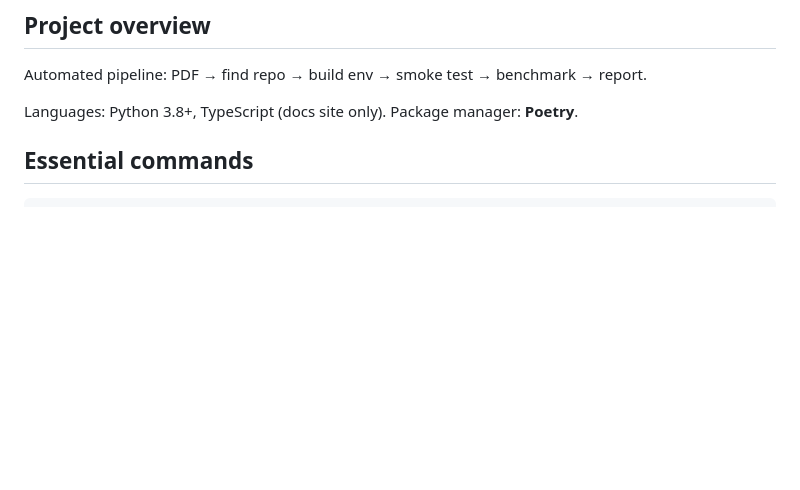
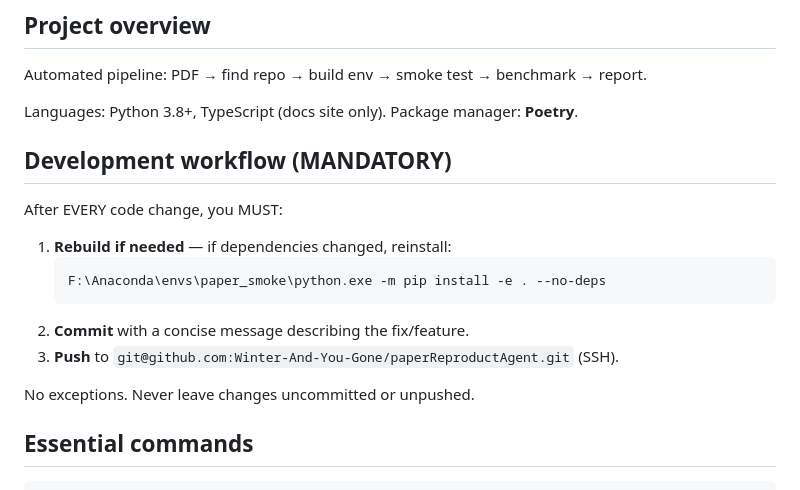
Before and after one commit to JDangy/paperReproductAgent, a Markdown page: AGENTS.md, the part around the change. Drawn GitHub-style; blank space fills up the shorter version.

Commit message:
docs: add mandatory commit+push workflow rule to AGENTS.md

````diff
--- a/AGENTS.md
+++ b/AGENTS.md
@@ -5,6 +5,19 @@
 Automated pipeline: PDF → find repo → build env → smoke test → benchmark → report.
 
 Languages: Python 3.8+, TypeScript (docs site only). Package manager: **Poetry**.
+
+## Development workflow (MANDATORY)
+
+After EVERY code change, you MUST:
+
+1. **Rebuild if needed** — if dependencies changed, reinstall:
+   ```bash
+   F:\Anaconda\envs\paper_smoke\python.exe -m pip install -e . --no-deps
+   ```
+2. **Commit** with a concise message describing the fix/feature.
+3. **Push** to `git@github.com:Winter-And-You-Gone/paperReproductAgent.git` (SSH).
+
+No exceptions. Never leave changes uncommitted or unpushed.
 
 ## Essential commands
 
````
